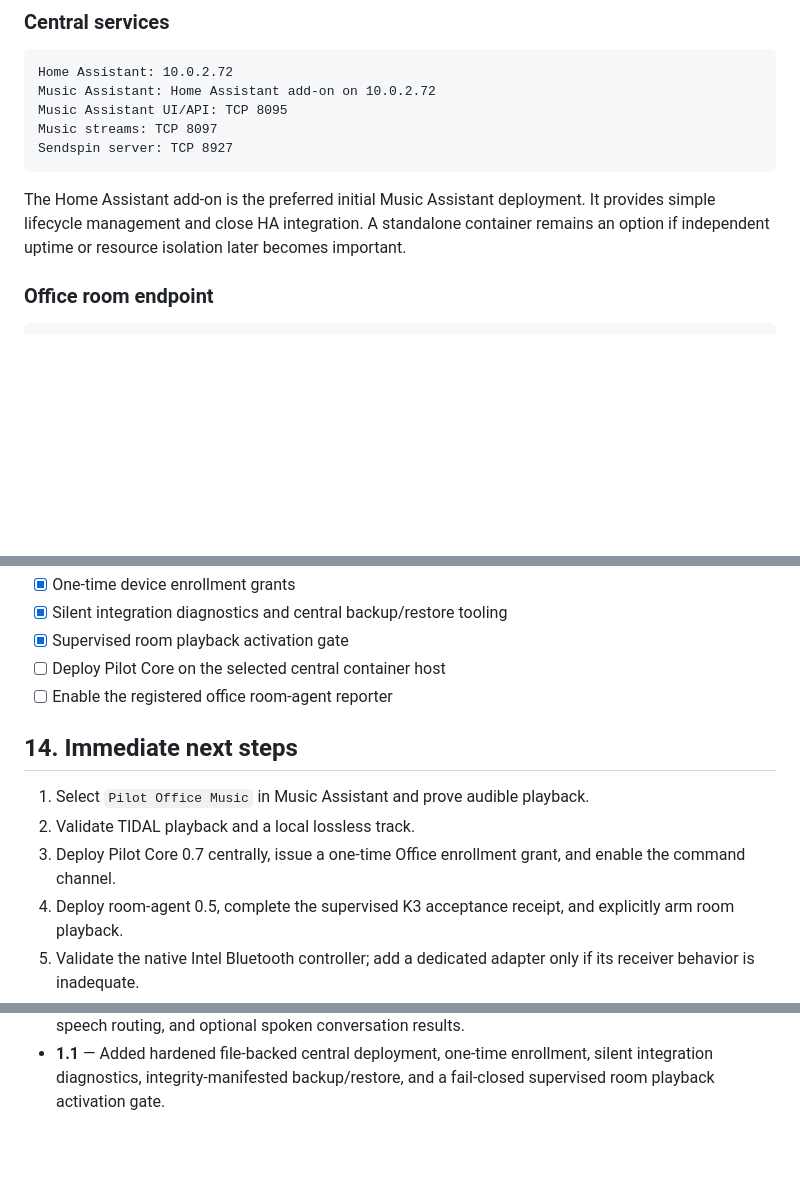
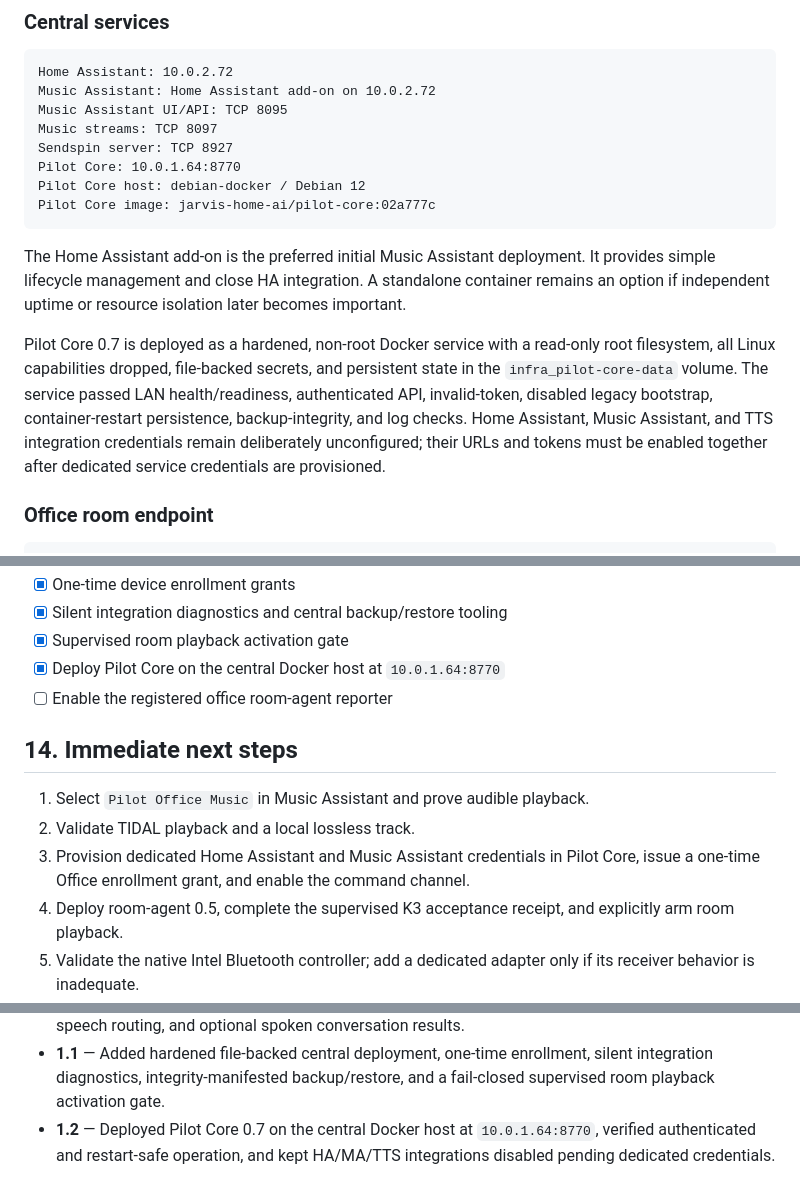
Before and after one commit to jimmy8889/jarvis-home-ai, a Markdown page: docs/PILOT_OS_BLUEPRINT.md, 3 parts joined by grey strips. Rendered like a GitHub page; blank space fills up the shorter version.

Commit message:
Document Pilot Core deployment

````diff
--- a/docs/PILOT_OS_BLUEPRINT.md
+++ b/docs/PILOT_OS_BLUEPRINT.md
@@ -88,12 +88,24 @@ Music Assistant: Home Assistant add-on on 10.0.2.72
 Music Assistant UI/API: TCP 8095
 Music streams: TCP 8097
 Sendspin server: TCP 8927
+Pilot Core: 10.0.1.64:8770
+Pilot Core host: debian-docker / Debian 12
+Pilot Core image: jarvis-home-ai/pilot-core:02a777c
 ```
 
 The Home Assistant add-on is the preferred initial Music Assistant deployment.
 It provides simple lifecycle management and close HA integration. A standalone
 container remains an option if independent uptime or resource isolation later
 becomes important.
+
+Pilot Core 0.7 is deployed as a hardened, non-root Docker service with a
+read-only root filesystem, all Linux capabilities dropped, file-backed secrets,
+and persistent state in the `infra_pilot-core-data` volume. The service passed
+LAN health/readiness, authenticated API, invalid-token, disabled legacy
+bootstrap, container-restart persistence, backup-integrity, and log checks.
+Home Assistant, Music Assistant, and TTS integration credentials remain
+deliberately unconfigured; their URLs and tokens must be enabled together after
+dedicated service credentials are provisioned.
 
 ### Office room endpoint
 
@@ -434,15 +446,16 @@ deployed integration, hardware boundary, or milestone status changes.
 - [x] One-time device enrollment grants
 - [x] Silent integration diagnostics and central backup/restore tooling
 - [x] Supervised room playback activation gate
-- [ ] Deploy Pilot Core on the selected central container host
+- [x] Deploy Pilot Core on the central Docker host at `10.0.1.64:8770`
 - [ ] Enable the registered office room-agent reporter
 
 ## 14. Immediate next steps
 
 1. Select `Pilot Office Music` in Music Assistant and prove audible playback.
 2. Validate TIDAL playback and a local lossless track.
-3. Deploy Pilot Core 0.7 centrally, issue a one-time Office enrollment grant,
-   and enable the command channel.
+3. Provision dedicated Home Assistant and Music Assistant credentials in Pilot
+   Core, issue a one-time Office enrollment grant, and enable the command
+   channel.
 4. Deploy room-agent 0.5, complete the supervised K3 acceptance receipt, and
    explicitly arm room playback.
 5. Validate the native Intel Bluetooth controller; add a dedicated adapter only
@@ -492,3 +505,6 @@ deployed integration, hardware boundary, or milestone status changes.
 - **1.1** — Added hardened file-backed central deployment, one-time enrollment,
   silent integration diagnostics, integrity-manifested backup/restore, and a
   fail-closed supervised room playback activation gate.
+- **1.2** — Deployed Pilot Core 0.7 on the central Docker host at
+  `10.0.1.64:8770`, verified authenticated and restart-safe operation, and kept
+  HA/MA/TTS integrations disabled pending dedicated credentials.
````
Also changed, not shown: other parts of docs/PILOT_OS_BLUEPRINT.md (+1 -1 lines).
